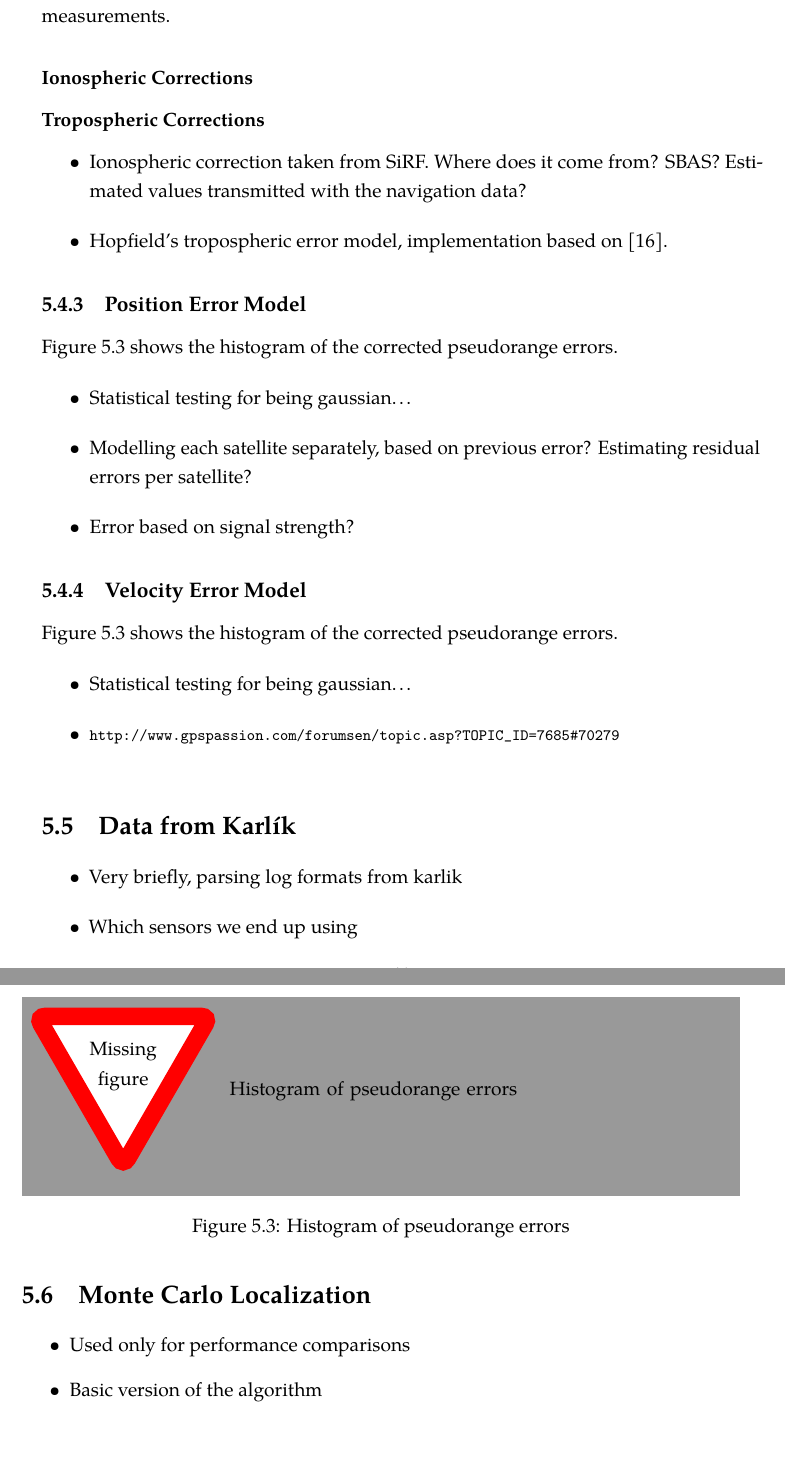
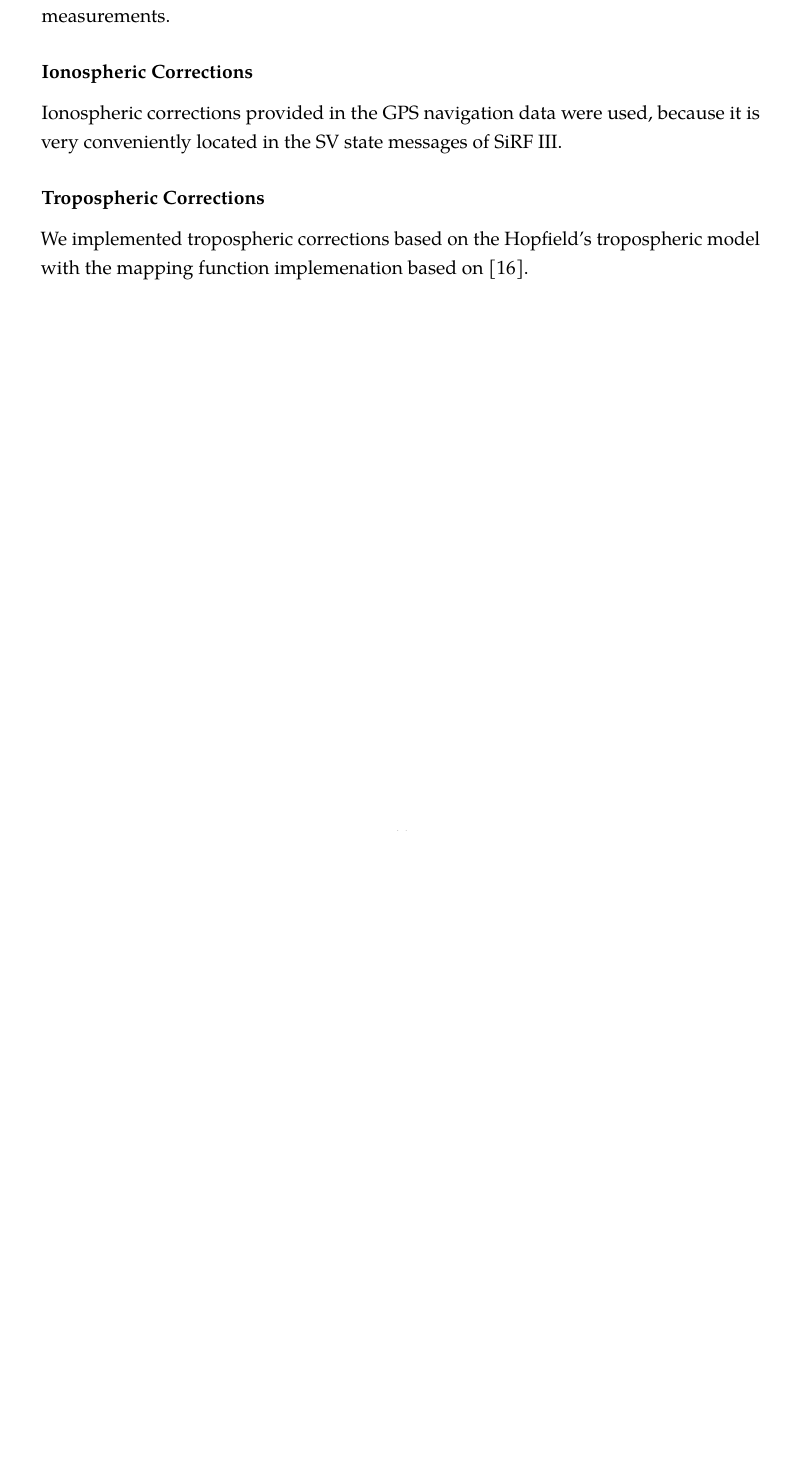
Before and after one commit to bluecube/thesis, a LaTeX thesis (text/thesis.tex, which reads text/tex/implementation.tex): two parts of pages 53 and 54 of 67 before the commit and part of page 53 of 67 after it, the two joined at a grey line, cut so that both start at the same text, the shorter picture padded with empty space. Compiled offline with pdfLaTeX.

Commit message:
text: implementation

```diff
--- a/text/tex/implementation.tex
+++ b/text/tex/implementation.tex
@@ -303,47 +306,21 @@ The web site \cite{sam-www} was very useful when implementing corrections for
 pseudorange measurements.
 
 \subsubsection{Ionospheric Corrections}
+Ionospheric corrections provided in the GPS navigation data were used, because
+it is very conveniently located in the SV state messages of SiRF~III.
 
 \subsubsection{Tropospheric Corrections}
-\begin{itemize}
-\item Ionospheric correction taken from SiRF. Where does it come from? SBAS?
-    Estimated values transmitted with the navigation data?
-\item Hopfield's tropospheric error model, implementation based on \cite{sam-www}.
-\end{itemize}
+We implemented tropospheric corrections based on the Hopfield's tropospheric model
+with the mapping function implemenation based on \cite{sam-www}.
 
-\subsection{Position Error Model}
-\Cref{fig:impl-error-histogam} shows the histogram of the corrected pseudorange
-errors.
-\begin{itemize}
-\item Statistical testing for being gaussian\ldots
-\item Modelling each satellite separately, based on previous error?
-      Estimating residual errors per satellite?
-\item Error based on signal strength?
-\end{itemize}
+%\section{Data from Karlík}
+%\begin{itemize}
+%\item Very briefly, parsing log formats from karlik
+%\item Which sensors we end up using
+%\end{itemize}
 
-\subsection{Velocity Error Model}
-\Cref{fig:impl-error-histogam} shows the histogram of the corrected pseudorange
-errors.
-\begin{itemize}
-\item Statistical testing for being gaussian\ldots
-\item \url{http://www.gpspassion.com/forumsen/topic.asp?TOPIC_ID=7685#70279}
-\end{itemize}
-
-\begin{figure}[tp]
-	\centering
-	\missingfigure{Histogram of pseudorange errors}
-	\caption{Histogram of pseudorange errors}
-	\label{fig:impl-error-histogam}
-\end{figure}
-
-\section{Data from Karlík}
-\begin{itemize}
-\item Very briefly, parsing log formats from karlik
-\item Which sensors we end up using
-\end{itemize}
-
-\section{Monte Carlo Localization}
-\begin{itemize}
-\item Used only for performance comparisons
-\item Basic version of the algorithm
-\end{itemize}
+%\section{Monte Carlo Localization}
+%\begin{itemize}
+%\item Used only for performance comparisons
+%\item Basic version of the algorithm
+%\end{itemize}
```
Also changed, not shown: text/tex/gps-and-mcl.tex (+1 -0 lines), text/tex/implementation.tex (13 more changed lines).
